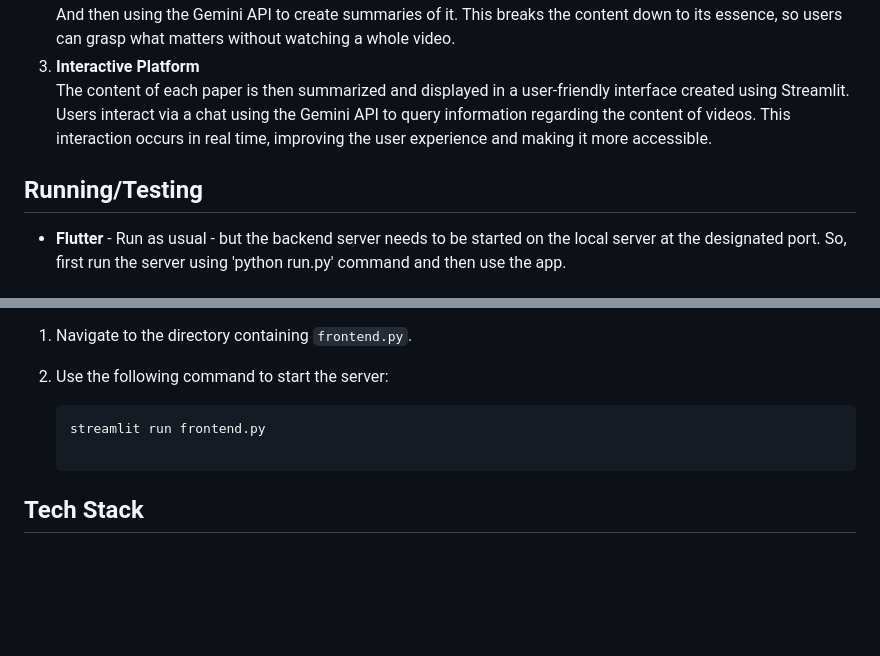
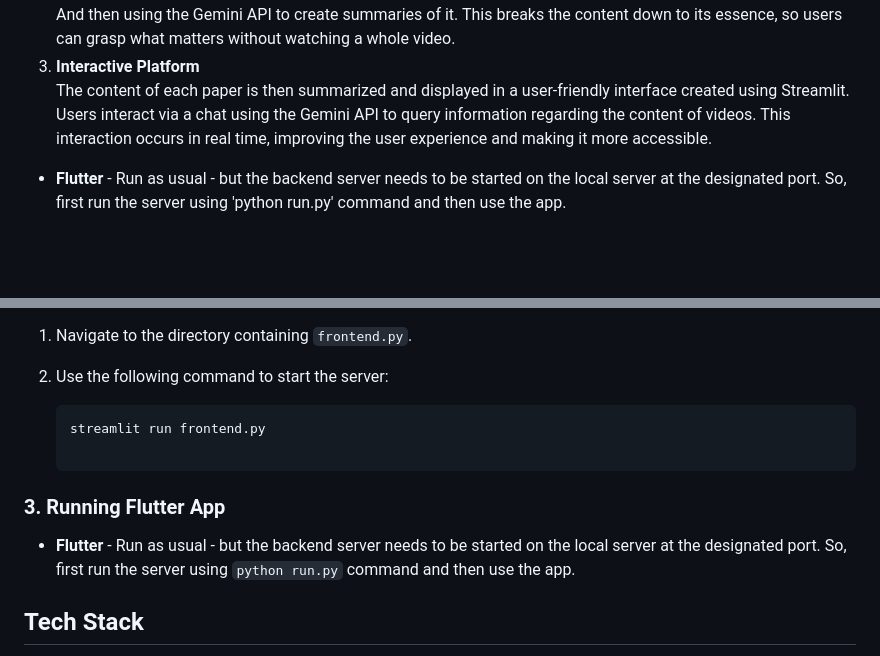
Before and after one commit to Darshan1904/Chat-With-Video, a Markdown page: README.md, 2 parts joined by grey strips. GitHub-like rendering; blank space fills up the shorter version.

````diff
--- a/README.md
+++ b/README.md
@@ -22,7 +22,6 @@ The consumption of video content is at an all-time high, and users are strugglin
 3. **Interactive Platform**
    The content of each paper is then summarized and displayed in a user-friendly interface created using Streamlit. Users interact via a chat using the Gemini API to query information regarding the content of videos. This interaction occurs in real time, improving the user experience and making it more accessible.
 
-## Running/Testing
 - **Flutter** - Run as usual - but the backend server needs to be started on the local server at the designated port. So, first run the server using 'python run.py' command and then use the app.
 
 ## Getting Started
@@ -49,6 +48,9 @@ The `frontend.py` file serves as a local host where you can see the web app. To
    ```bash
    streamlit run frontend.py
 
+### 3. Running Flutter App
+- **Flutter** - Run as usual - but the backend server needs to be started on the local server at the designated port. So, first run the server using `python run.py` command and then use the app.
+
 ## Tech Stack
 - **Frontend:** Streamlit, supporting chat backup history
 - **Authentication and Storage:** Firebase
````
